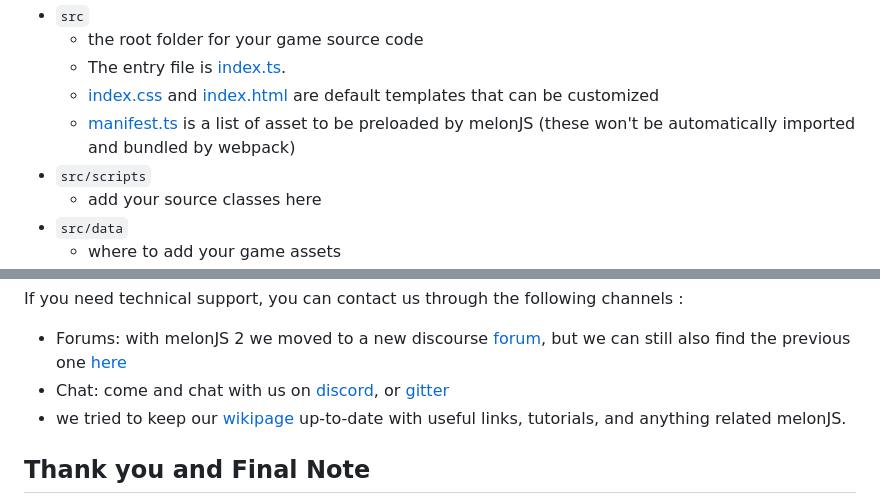
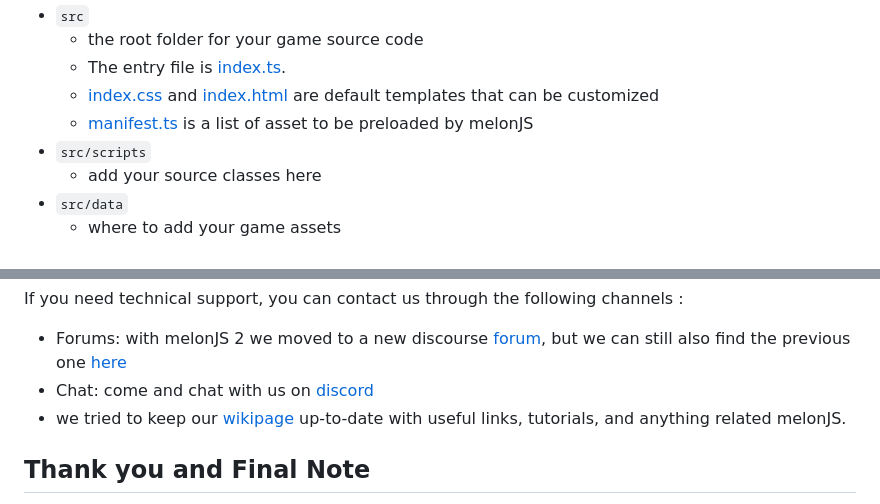
Before and after one commit to melonjs/typescript-boilerplate, a Markdown page: README.md, 2 parts joined by grey strips. GitHub-like rendering.

```diff
--- a/README.md
+++ b/README.md
@@ -60,7 +60,7 @@ public
   - the root folder for your game source code
   - The entry file is [index.ts](src/index.ts).
   - [index.css](src/index.css) and [index.html](src/index.html) are default templates that can be customized
-  - [manifest.ts](src/manifest.ts) is a list of asset to be preloaded by melonJS (these won't be automatically imported and bundled by webpack)
+  - [manifest.ts](src/manifest.ts) is a list of asset to be preloaded by melonJS
 - `src/scripts`
   - add your source classes here
 - `src/data`
@@ -79,7 +79,7 @@ Questions, need help ?
 -------------------------------------------------------------------------------
 If you need technical support, you can contact us through the following channels :
 * Forums: with melonJS 2 we moved to a new discourse [forum](https://melonjs.discourse.group), but we can still also find the previous one [here](http://www.html5gamedevs.com/forum/32-melonjs/)
-* Chat: come and chat with us on [discord](https://discord.gg/aur7JMk), or [gitter](https://gitter.im/melonjs/public)
+* Chat: come and chat with us on [discord](https://discord.gg/aur7JMk)
 * we tried to keep our [wikipage](https://github.com/melonjs/melonJS/wiki) up-to-date with useful links, tutorials, and anything related melonJS.
 
 
```
